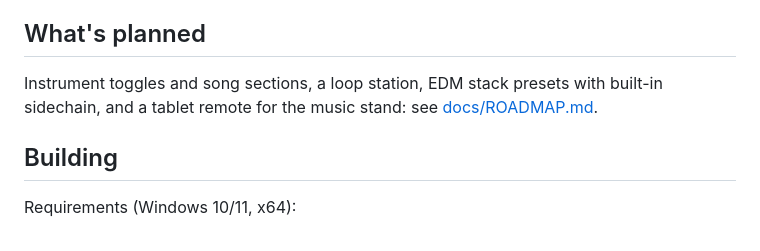
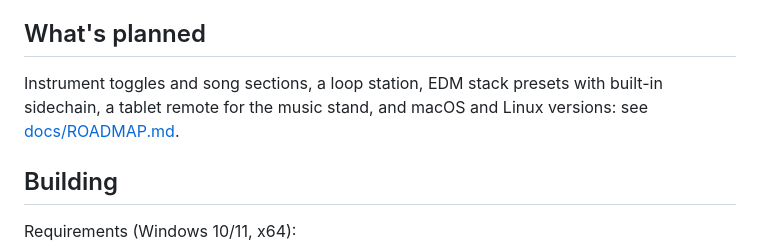
Before and after one commit to xDarkzx/GigChain-Keys, a Markdown page: README.md, the part around the change. Drawn GitHub-style.

Commit message:
docs: roadmap adds Windows, macOS and Linux support

```diff
--- a/README.md
+++ b/README.md
@@ -31,7 +31,8 @@ sounds instantly on stage.
 ## What's planned
 
 Instrument toggles and song sections, a loop station, EDM stack presets with
-built-in sidechain, and a tablet remote for the music stand: see
+built-in sidechain, a tablet remote for the music stand, and macOS and Linux
+versions: see
 [docs/ROADMAP.md](docs/ROADMAP.md).
 
 ## Building
```
Also changed, not shown: docs/ROADMAP.md (+32 -3 lines).
